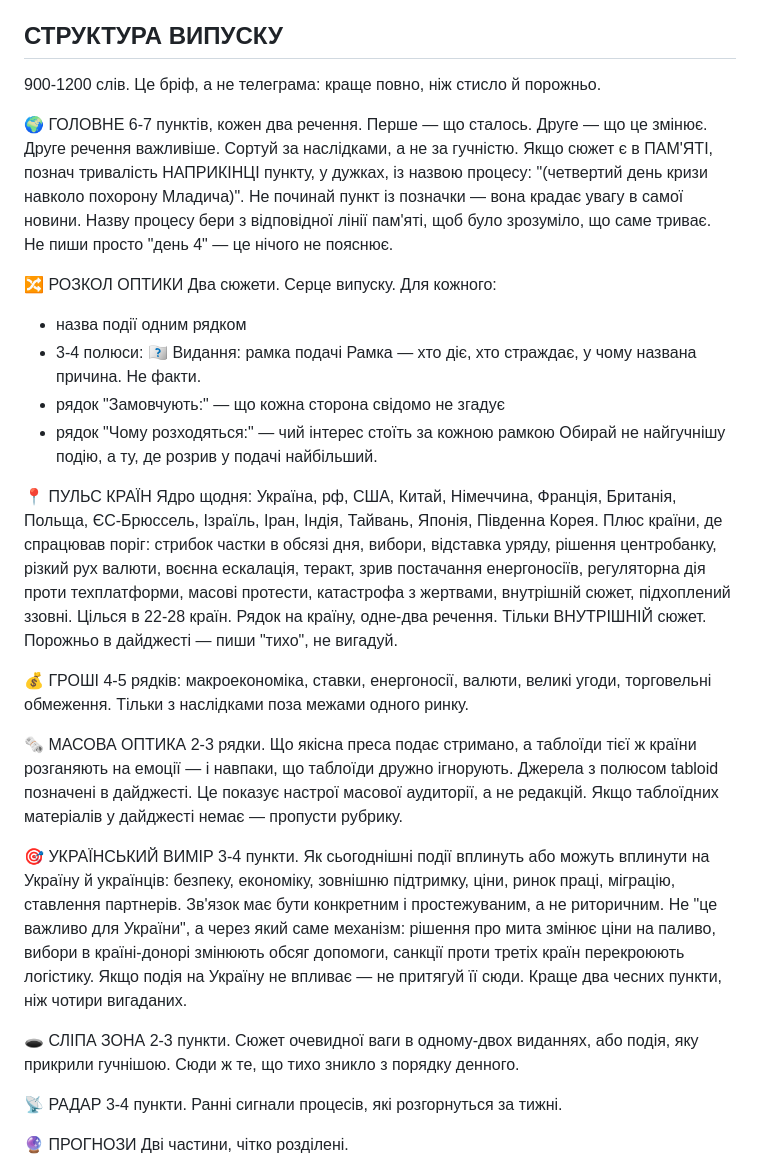
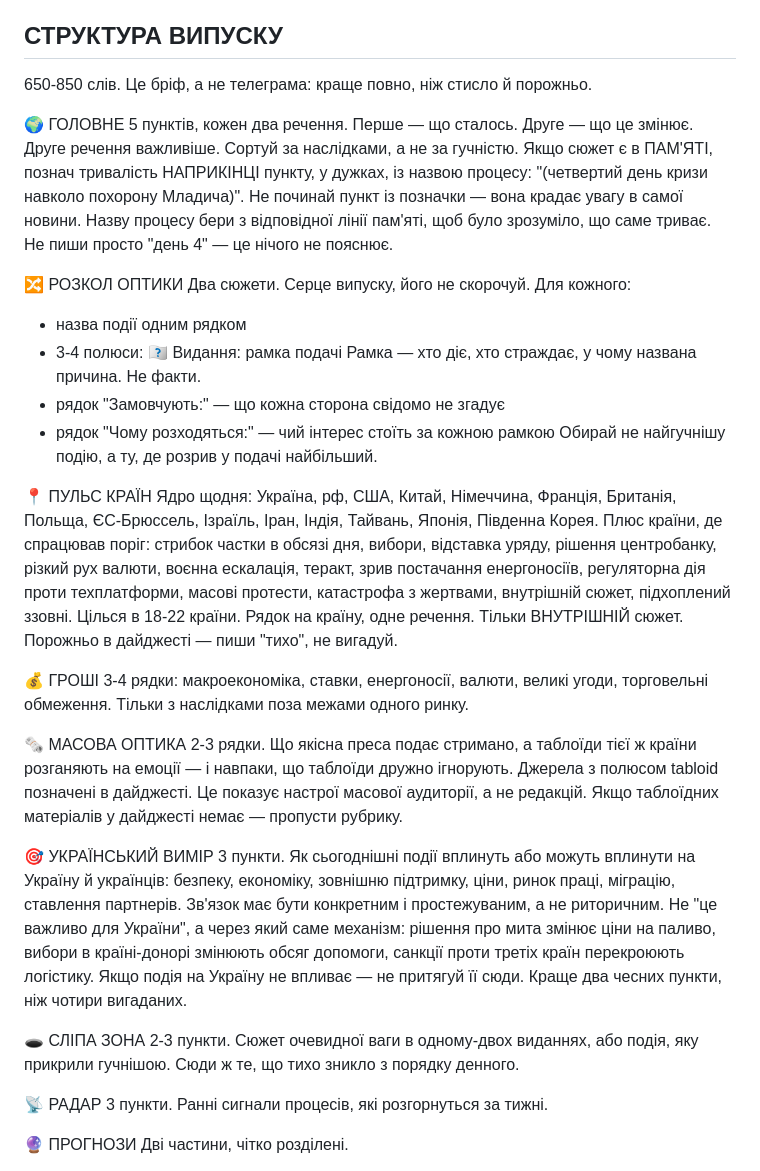
Before and after one commit to upthewalls5/news-brief, a Markdown page: prompts/brief.md, the part around the change. Rendered like a GitHub page.

```diff
--- a/prompts/brief.md
+++ b/prompts/brief.md
@@ -84,10 +84,10 @@
 
 ## СТРУКТУРА ВИПУСКУ
 
-900-1200 слів. Це бріф, а не телеграма: краще повно, ніж стисло й порожньо.
+650-850 слів. Це бріф, а не телеграма: краще повно, ніж стисло й порожньо.
 
 🌍 ГОЛОВНЕ
-6-7 пунктів, кожен два речення. Перше — що сталось. Друге — що це змінює.
+5 пунктів, кожен два речення. Перше — що сталось. Друге — що це змінює.
 Друге речення важливіше. Сортуй за наслідками, а не за гучністю.
 Якщо сюжет є в ПАМ'ЯТІ, познач тривалість НАПРИКІНЦІ пункту, у дужках, із
 назвою процесу: "(четвертий день кризи навколо похорону Младича)".
@@ -96,7 +96,7 @@
 триває. Не пиши просто "день 4" — це нічого не пояснює.
 
 🔀 РОЗКОЛ ОПТИКИ
-Два сюжети. Серце випуску. Для кожного:
+Два сюжети. Серце випуску, його не скорочуй. Для кожного:
 - назва події одним рядком
 - 3-4 полюси: 🇽🇽 Видання: рамка подачі
   Рамка — хто діє, хто страждає, у чому названа причина. Не факти.
@@ -111,11 +111,11 @@
 уряду, рішення центробанку, різкий рух валюти, воєнна ескалація, теракт,
 зрив постачання енергоносіїв, регуляторна дія проти техплатформи, масові
 протести, катастрофа з жертвами, внутрішній сюжет, підхоплений ззовні.
-Цілься в 22-28 країн. Рядок на країну, одне-два речення. Тільки ВНУТРІШНІЙ
+Цілься в 18-22 країни. Рядок на країну, одне речення. Тільки ВНУТРІШНІЙ
 сюжет. Порожньо в дайджесті — пиши "тихо", не вигадуй.
 
 💰 ГРОШІ
-4-5 рядків: макроекономіка, ставки, енергоносії, валюти, великі угоди,
+3-4 рядки: макроекономіка, ставки, енергоносії, валюти, великі угоди,
 торговельні обмеження. Тільки з наслідками поза межами одного ринку.
 
 🗞 МАСОВА ОПТИКА
@@ -125,7 +125,7 @@
 Якщо таблоїдних матеріалів у дайджесті немає — пропусти рубрику.
 
 🎯 УКРАЇНСЬКИЙ ВИМІР
-3-4 пункти. Як сьогоднішні події вплинуть або можуть вплинути на Україну й
+3 пункти. Як сьогоднішні події вплинуть або можуть вплинути на Україну й
 українців: безпеку, економіку, зовнішню підтримку, ціни, ринок праці,
 міграцію, ставлення партнерів.
 Зв'язок має бути конкретним і простежуваним, а не риторичним. Не "це важливо
@@ -140,7 +140,7 @@
 прикрили гучнішою. Сюди ж те, що тихо зникло з порядку денного.
 
 📡 РАДАР
-3-4 пункти. Ранні сигнали процесів, які розгорнуться за тижні.
+3 пункти. Ранні сигнали процесів, які розгорнуться за тижні.
 
 🔮 ПРОГНОЗИ
 Дві частини, чітко розділені.
```
